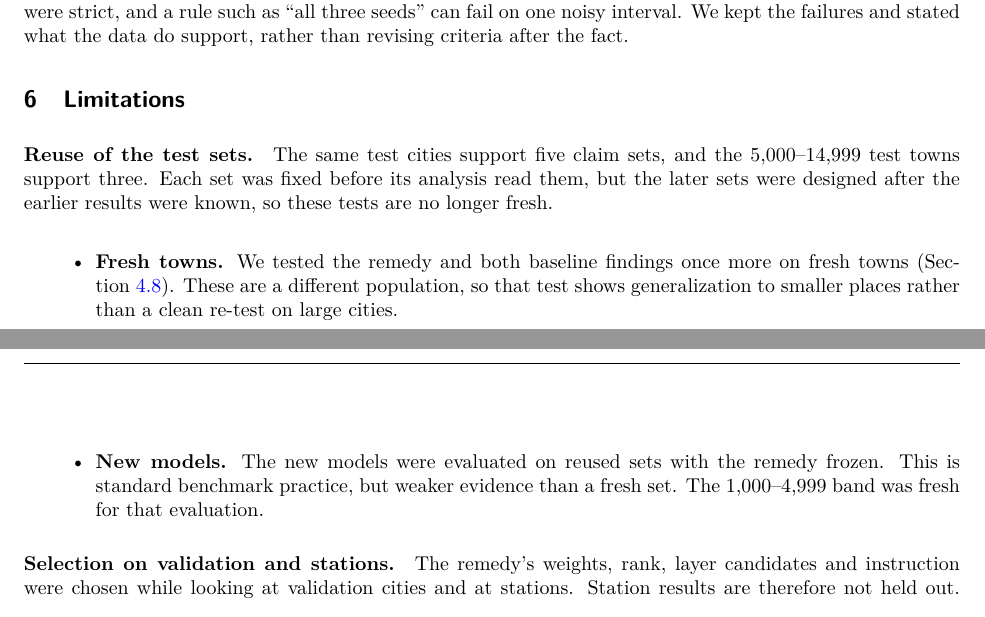
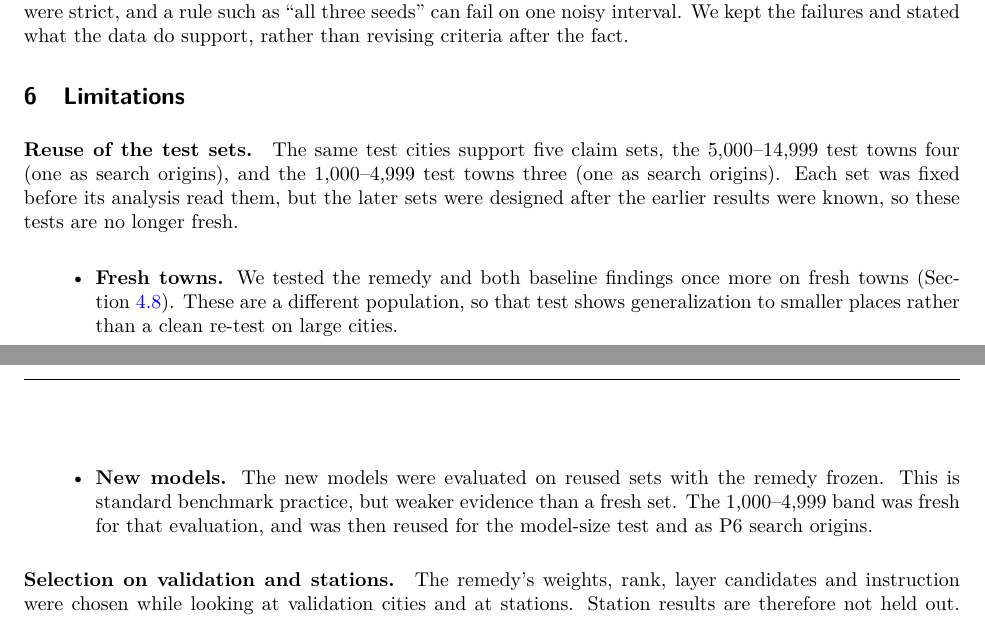
Before and after one commit to afrenkai/ComeALittleCloser, a LaTeX paper (paper/final.tex, which reads paper/discussion.tex): two parts of pages 20 and 21 of 23, joined at a grey line, cut so that both start at the same text. Compiled offline with pdfLaTeX.

Commit message:
Correct test-reuse counts

```diff
--- a/paper/discussion.tex
+++ b/paper/discussion.tex
@@ -30,10 +30,10 @@ Freezing the claims made three failures visible. H3 (``encoders show none'') fai
 \label{sec:limitations}
 
 \paragraph{Reuse of the test sets.}
-The same test cities support five claim sets, and the 5,000--14,999 test towns support three. Each set was fixed before its analysis read them, but the later sets were designed after the earlier results were known, so these tests are no longer fresh.
+The same test cities support five claim sets, the 5,000--14,999 test towns four (one as search origins), and the 1,000--4,999 test towns three (one as search origins). Each set was fixed before its analysis read them, but the later sets were designed after the earlier results were known, so these tests are no longer fresh.
 \begin{itemize}
 \item \textbf{Fresh towns.} We tested the remedy and both baseline findings once more on fresh towns (Section~\ref{sec:res-fresh}). These are a different population, so that test shows generalization to smaller places rather than a clean re-test on large cities.
-\item \textbf{New models.} The new models were evaluated on reused sets with the remedy frozen. This is standard benchmark practice, but weaker evidence than a fresh set. The 1,000--4,999 band was fresh for that evaluation.
+\item \textbf{New models.} The new models were evaluated on reused sets with the remedy frozen. This is standard benchmark practice, but weaker evidence than a fresh set. The 1,000--4,999 band was fresh for that evaluation, and was then reused for the model-size test and as P6 search origins.
 \end{itemize}
 
 \paragraph{Selection on validation and stations.}
```
Also changed, not shown: docs/PROGRESS.md (+1 -1 lines).
